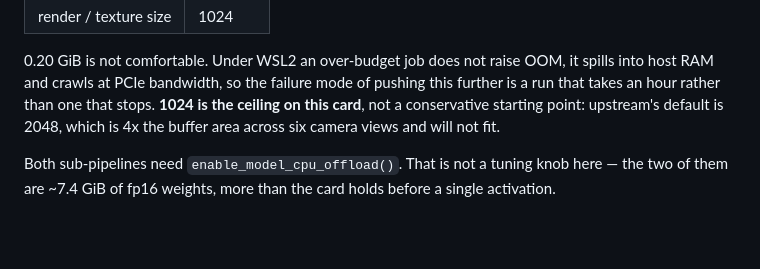
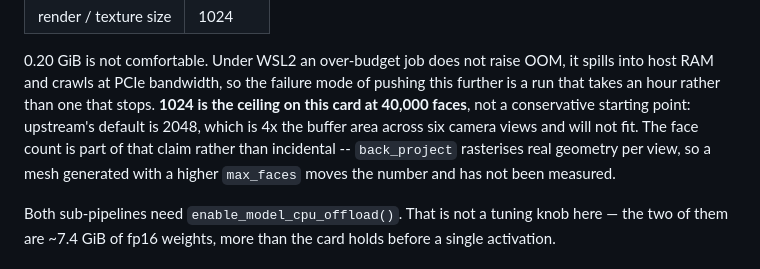
Before and after one commit to Zeddox/hy3d-mcp, a Markdown page: docs/paint-spike-2026-09-06.md, the part around the change. Drawn GitHub-style; blank space fills up the shorter version.

Commit message:
docs: the 1024 ceiling is a 40k-face measurement, not a constant
back_project rasterises real geometry per view, so max_faces moves the
number. Say so rather than let the figure read as face-count-independent.

Co-Authored-By: Claude Opus 5 (1M context) <noreply@anthropic.com>
Claude-Session: https://claude.ai/code/session_011fctm41fcbqohGj65b8yF8

```diff
--- a/docs/paint-spike-2026-09-06.md
+++ b/docs/paint-spike-2026-09-06.md
@@ -22,9 +22,12 @@ faces, the multiview viking) with its own front view as the prompt image.
 0.20 GiB is not comfortable. Under WSL2 an over-budget job does not raise
 OOM, it spills into host RAM and crawls at PCIe bandwidth, so the failure
 mode of pushing this further is a run that takes an hour rather than one that
-stops. **1024 is the ceiling on this card**, not a conservative starting
-point: upstream's default is 2048, which is 4x the buffer area across six
-camera views and will not fit.
+stops. **1024 is the ceiling on this card at 40,000 faces**, not a
+conservative starting point: upstream's default is 2048, which is 4x the
+buffer area across six camera views and will not fit. The face count is part
+of that claim rather than incidental -- `back_project` rasterises real
+geometry per view, so a mesh generated with a higher `max_faces` moves the
+number and has not been measured.
 
 Both sub-pipelines need `enable_model_cpu_offload()`. That is not a tuning
 knob here — the two of them are ~7.4 GiB of fp16 weights, more than the card
```
